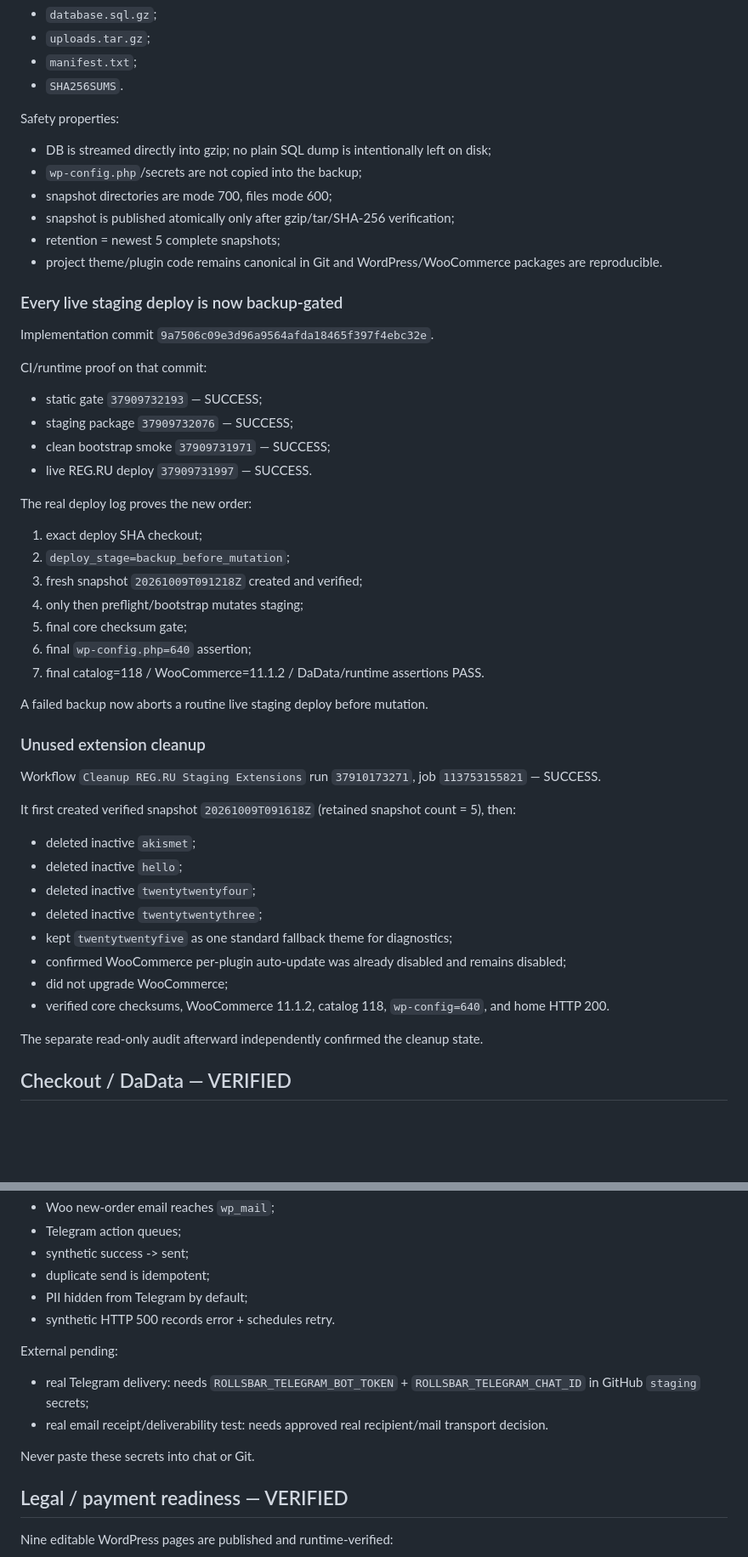
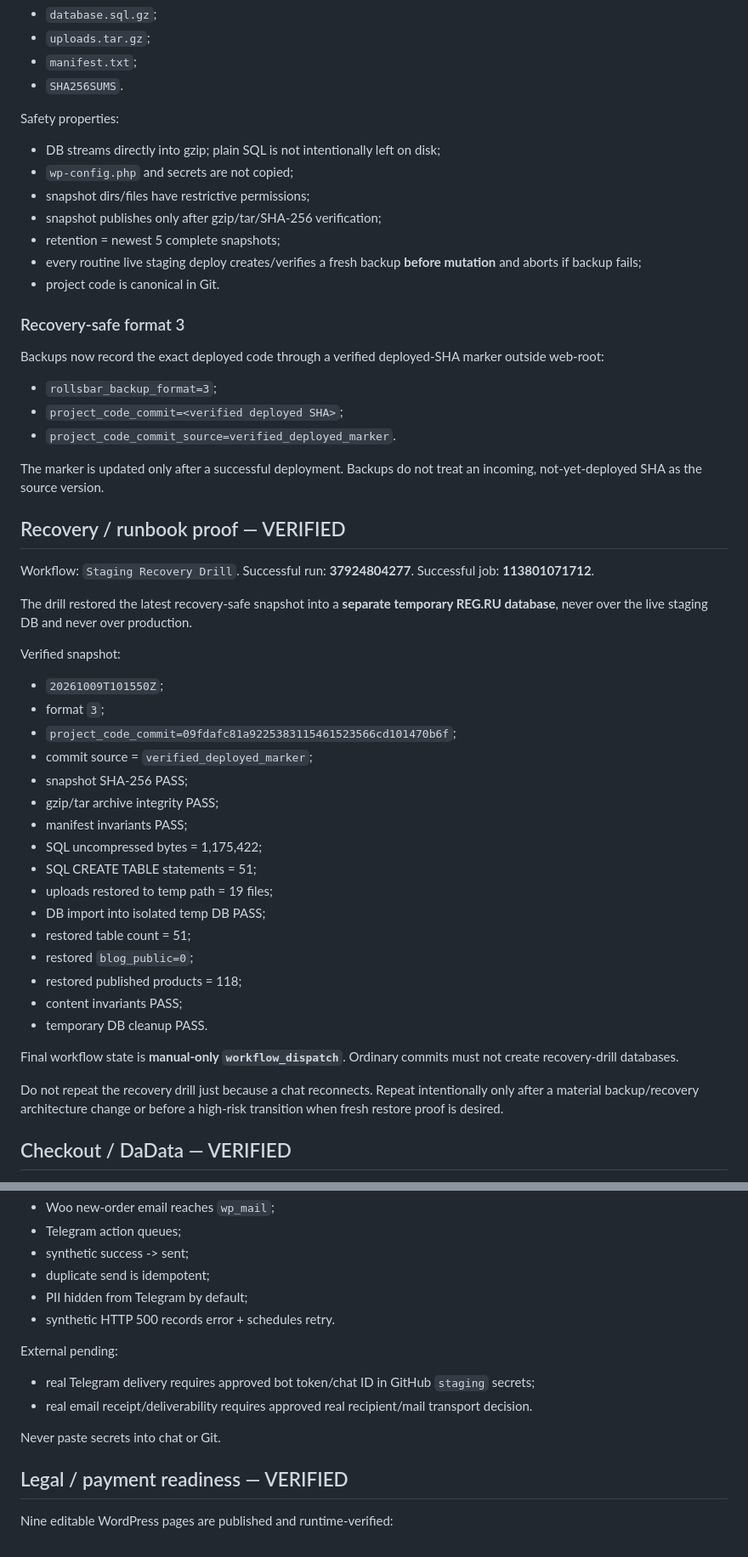
Before and after one commit to tilaninishi12754-code/rollsbar, a Markdown page: wordpress/docs/CURRENT_STATE.md, 2 parts joined by grey strips. Shown at 85% size. Drawn GitHub-style; blank space fills up the shorter version.

Commit message:
docs: checkpoint final staging acceptance and recovery proof

```diff
--- a/wordpress/docs/CURRENT_STATE.md
+++ b/wordpress/docs/CURRENT_STATE.md
@@ -105,47 +116,50 @@ Snapshots live outside public web-root under `$HOME/rollsbar-backups/staging/<UT
 - `SHA256SUMS`.
 
 Safety properties:
-- DB is streamed directly into gzip; no plain SQL dump is intentionally left on disk;
-- `wp-config.php`/secrets are not copied into the backup;
-- snapshot directories are mode 700, files mode 600;
-- snapshot is published atomically only after gzip/tar/SHA-256 verification;
+- DB streams directly into gzip; plain SQL is not intentionally left on disk;
+- `wp-config.php` and secrets are not copied;
+- snapshot dirs/files have restrictive permissions;
+- snapshot publishes only after gzip/tar/SHA-256 verification;
 - retention = newest 5 complete snapshots;
-- project theme/plugin code remains canonical in Git and WordPress/WooCommerce packages are reproducible.
+- every routine live staging deploy creates/verifies a fresh backup **before mutation** and aborts if backup fails;
+- project code is canonical in Git.
 
-### Every live staging deploy is now backup-gated
-Implementation commit `9a7506c09e3d96a9564afda18465f397f4ebc32e`.
+### Recovery-safe format 3
+Backups now record the exact deployed code through a verified deployed-SHA marker outside web-root:
+- `rollsbar_backup_format=3`;
+- `project_code_commit=<verified deployed SHA>`;
+- `project_code_commit_source=verified_deployed_marker`.
 
-CI/runtime proof on that commit:
-- static gate `37909732193` — SUCCESS;
-- staging package `37909732076` — SUCCESS;
-- clean bootstrap smoke `37909731971` — SUCCESS;
-- live REG.RU deploy `37909731997` — SUCCESS.
+The marker is updated only after a successful deployment. Backups do not treat an incoming, not-yet-deployed SHA as the source version.
 
-The real deploy log proves the new order:
-1. exact deploy SHA checkout;
-2. `deploy_stage=backup_before_mutation`;
-3. fresh snapshot `20261009T091218Z` created and verified;
-4. only then preflight/bootstrap mutates staging;
-5. final core checksum gate;
-6. final `wp-config.php=640` assertion;
-7. final catalog=118 / WooCommerce=11.1.2 / DaData/runtime assertions PASS.
+## Recovery / runbook proof — VERIFIED
+Workflow: `Staging Recovery Drill`.
+Successful run: **37924804277**.
+Successful job: **113801071712**.
 
-A failed backup now aborts a routine live staging deploy before mutation.
+The drill restored the latest recovery-safe snapshot into a **separate temporary REG.RU database**, never over the live staging DB and never over production.
 
-### Unused extension cleanup
-Workflow `Cleanup REG.RU Staging Extensions` run `37910173271`, job `113753155821` — SUCCESS.
+Verified snapshot:
+- `20261009T101550Z`;
+- format `3`;
+- `project_code_commit=09fdafc81a9225383115461523566cd101470b6f`;
+- commit source = `verified_deployed_marker`;
+- snapshot SHA-256 PASS;
+- gzip/tar archive integrity PASS;
+- manifest invariants PASS;
+- SQL uncompressed bytes = 1,175,422;
+- SQL CREATE TABLE statements = 51;
+- uploads restored to temp path = 19 files;
+- DB import into isolated temp DB PASS;
+- restored table count = 51;
+- restored `blog_public=0`;
+- restored published products = 118;
+- content invariants PASS;
+- temporary DB cleanup PASS.
 
-It first created verified snapshot `20261009T091618Z` (retained snapshot count = 5), then:
-- deleted inactive `akismet`;
-- deleted inactive `hello`;
-- deleted inactive `twentytwentyfour`;
-- deleted inactive `twentytwentythree`;
-- kept `twentytwentyfive` as one standard fallback theme for diagnostics;
-- confirmed WooCommerce per-plugin auto-update was already disabled and remains disabled;
-- did not upgrade WooCommerce;
-- verified core checksums, WooCommerce 11.1.2, catalog 118, `wp-config=640`, and home HTTP 200.
+Final workflow state is **manual-only `workflow_dispatch`**. Ordinary commits must not create recovery-drill databases.
 
-The separate read-only audit afterward independently confirmed the cleanup state.
+Do not repeat the recovery drill just because a chat reconnects. Repeat intentionally only after a material backup/recovery architecture change or before a high-risk transition when fresh restore proof is desired.
 
 ## Checkout / DaData — VERIFIED
 Preferred architecture:
@@ -214,10 +228,10 @@ Verified internally:
 - synthetic HTTP 500 records error + schedules retry.
 
 External pending:
-- real Telegram delivery: needs `ROLLSBAR_TELEGRAM_BOT_TOKEN` + `ROLLSBAR_TELEGRAM_CHAT_ID` in GitHub `staging` secrets;
-- real email receipt/deliverability test: needs approved real recipient/mail transport decision.
+- real Telegram delivery requires approved bot token/chat ID in GitHub `staging` secrets;
+- real email receipt/deliverability requires approved real recipient/mail transport decision.
 
-Never paste these secrets into chat or Git.
+Never paste secrets into chat or Git.
 
 ## Legal / payment readiness — VERIFIED
 Nine editable WordPress pages are published and runtime-verified:
```
Also changed, not shown: other parts of wordpress/docs/CURRENT_STATE.md (+91 -73 lines).
